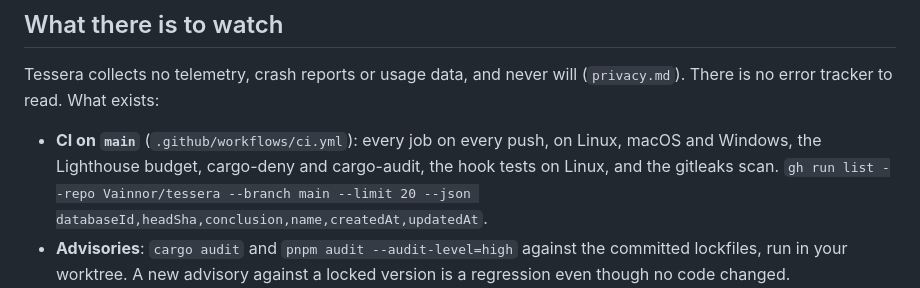
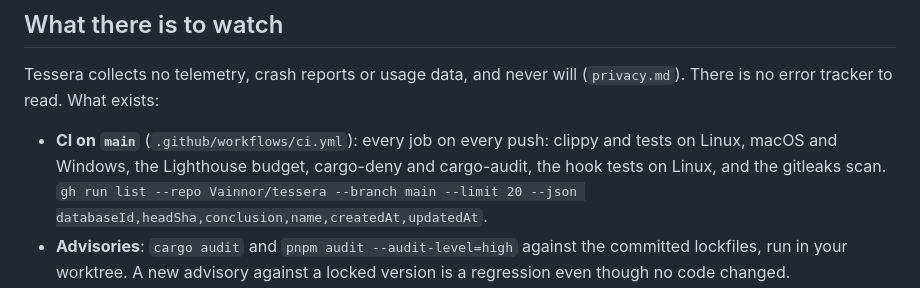
Before and after one commit to Vainnor/tessera, a Markdown page: .claude/agents/regression-checker.md, the part around the change. GitHub-like rendering.

Commit message:
docs(docs): say which ci jobs run on which systems
regression-checker.md said every CI job runs on Linux, macOS and
Windows, then listed jobs that run on Linux only. Only clippy and the
tests run on all three.

Refs #8

```diff
--- a/.claude/agents/regression-checker.md
+++ b/.claude/agents/regression-checker.md
@@ -25,9 +25,9 @@ one-line why) rather than choosing.
 Tessera collects no telemetry, crash reports or usage data, and never will (`privacy.md`). There
 is no error tracker to read. What exists:
 
-- **CI on `main`** (`.github/workflows/ci.yml`): every job on every push, on Linux, macOS and
-  Windows, the Lighthouse budget, cargo-deny and cargo-audit, the hook tests on Linux, and the
-  gitleaks scan.
+- **CI on `main`** (`.github/workflows/ci.yml`): every job on every push: clippy and tests on
+  Linux, macOS and Windows, the Lighthouse budget, cargo-deny and cargo-audit, the hook tests on
+  Linux, and the gitleaks scan.
   `gh run list --repo Vainnor/tessera --branch main --limit 20 --json databaseId,headSha,conclusion,name,createdAt,updatedAt`.
 - **Advisories**: `cargo audit` and `pnpm audit --audit-level=high` against the committed
   lockfiles, run in your worktree. A new advisory against a locked version is a regression even
```
